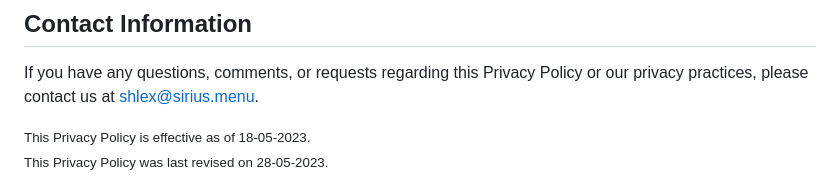
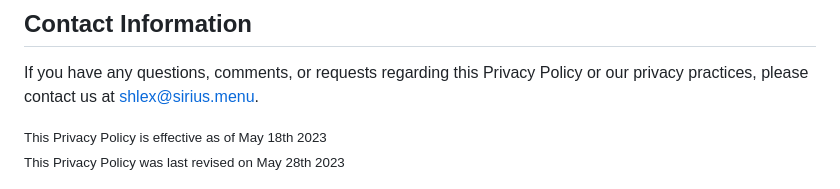
Before and after one commit to DarthGigi/Showcase-Website, a Markdown page: src/pages/privacy.md, the part around the change. Drawn GitHub-style.

Commit message:
Fix and reword stuff

```diff
--- a/src/pages/privacy.md
+++ b/src/pages/privacy.md
@@ -79,7 +79,7 @@ We may update this Privacy Policy from time to time to reflect changes in our pr
 If you have any questions, comments, or requests regarding this Privacy Policy or our privacy practices, please contact us at shlex@sirius.menu.
 
 <small class="text-muted">
-  This Privacy Policy is effective as of <time datetime="18-05-2023">18-05-2023</time>.
+  This Privacy Policy is effective as of <time datetime="18-05-2023">May 18th 2023</time>
   <br/>
-  This Privacy Policy was last revised on <time datetime="28-05-2023">28-05-2023</time>.
+  This Privacy Policy was last revised on <time datetime="28-05-2023">May 28th 2023</time>
 </small>
```
